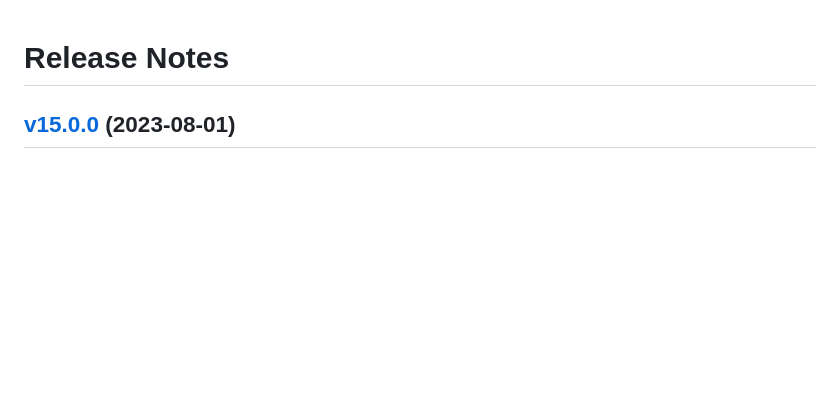
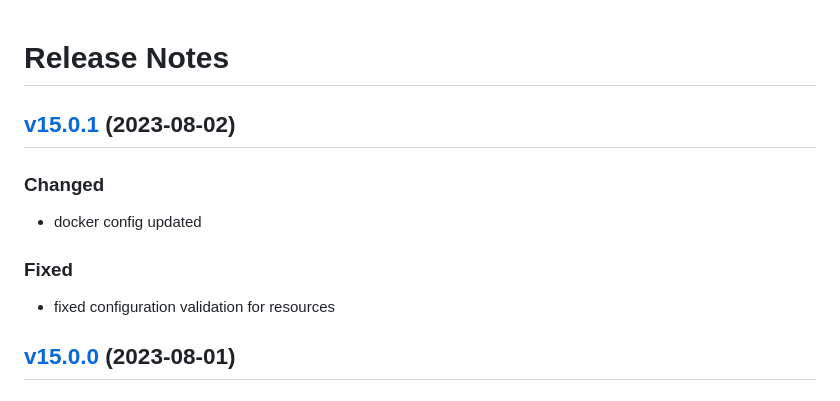
Before and after one commit to lion-packages/bundle, a Markdown page: CHANGELOG.md, the part around the change. GitHub-like rendering; blank space fills up the shorter version.

Commit message:
docs: updated changelog

```diff
--- a/CHANGELOG.md
+++ b/CHANGELOG.md
@@ -1,4 +1,12 @@
 # Release Notes
+
+## [v15.0.1](https://github.com/Lion-Packages/framework/compare/v15.0.0...v15.0.1) (2023-08-02)
+
+### Changed
+- docker config updated
+
+### Fixed
+- fixed configuration validation for resources
 
 ## [v15.0.0](https://github.com/Lion-Packages/framework/compare/v14.29.1...v15.0.0) (2023-08-01)
 
```
